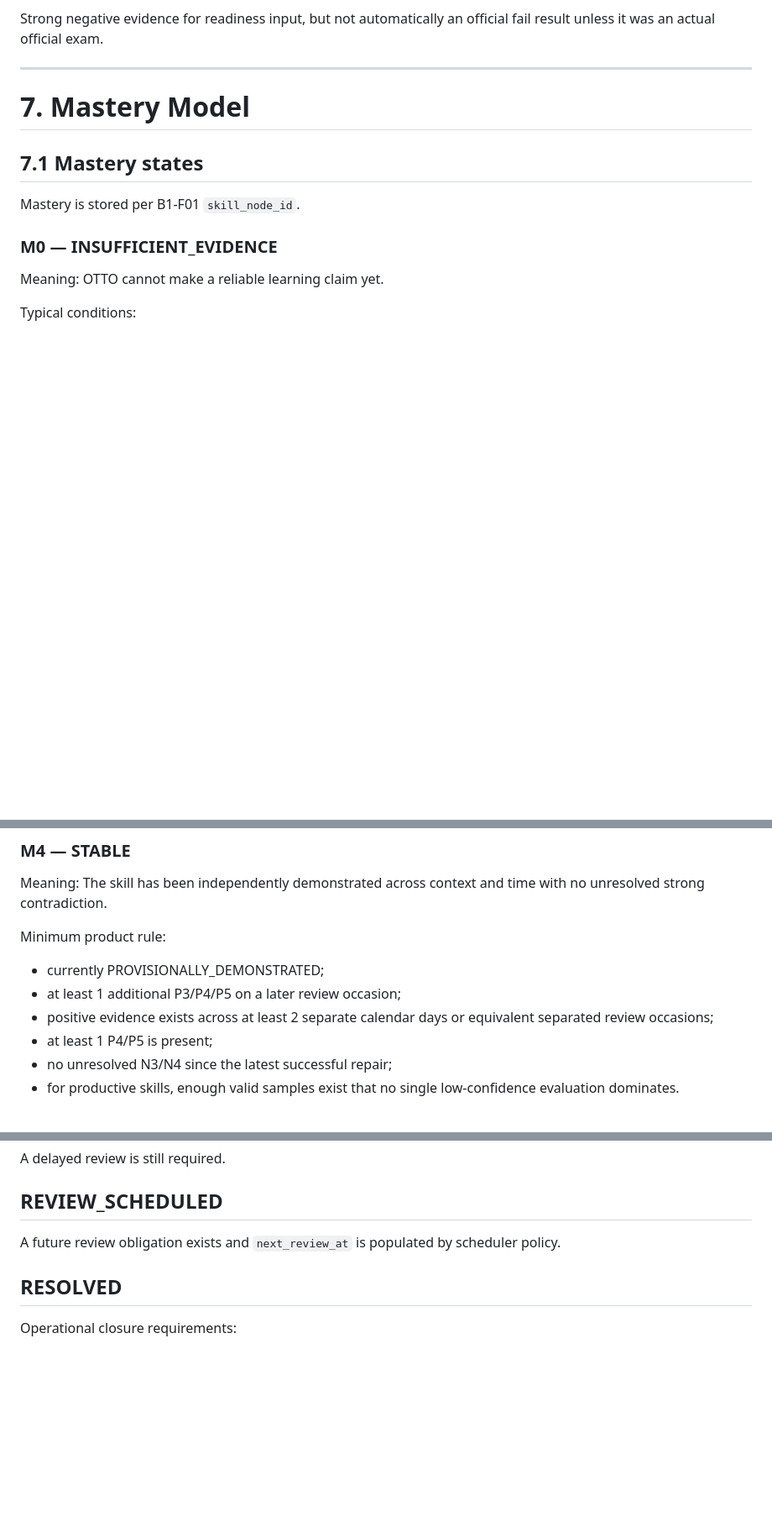
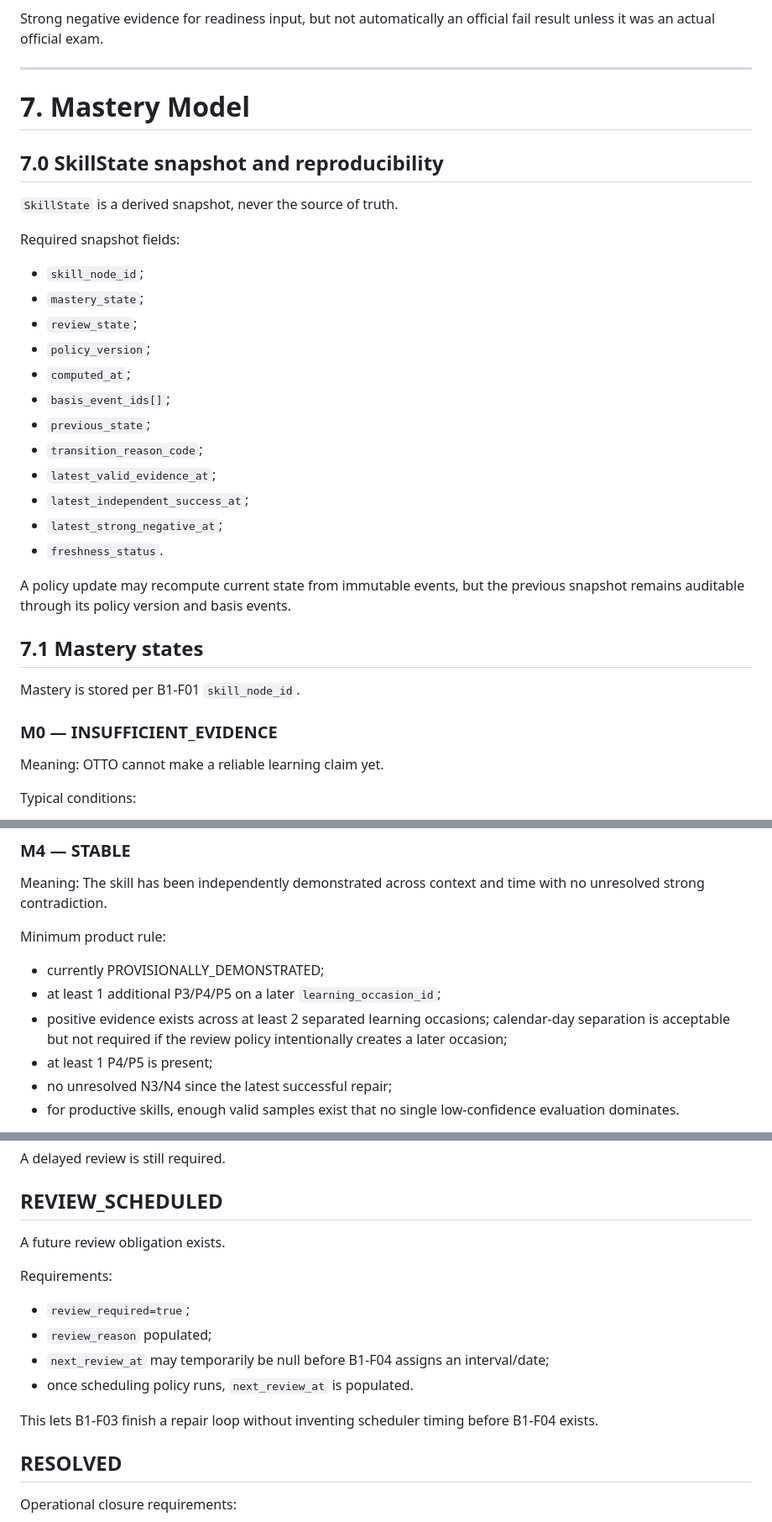
Before and after one commit to chistocrym-wq/otto-b1-trainer, a Markdown page: docs/phase-1/B1-F02-learning-architecture.md, 3 parts joined by grey strips. Shown at 84% size. Drawn GitHub-style; blank space fills up the shorter version.

```diff
--- a/docs/phase-1/B1-F02-learning-architecture.md
+++ b/docs/phase-1/B1-F02-learning-architecture.md
@@ -497,6 +501,27 @@ Strong negative evidence for readiness input, but not automatically an official
 
 # 7. Mastery Model
 
+## 7.0 SkillState snapshot and reproducibility
+
+`SkillState` is a derived snapshot, never the source of truth.
+
+Required snapshot fields:
+
+- `skill_node_id`;
+- `mastery_state`;
+- `review_state`;
+- `policy_version`;
+- `computed_at`;
+- `basis_event_ids[]`;
+- `previous_state`;
+- `transition_reason_code`;
+- `latest_valid_evidence_at`;
+- `latest_independent_success_at`;
+- `latest_strong_negative_at`;
+- `freshness_status`.
+
+A policy update may recompute current state from immutable events, but the previous snapshot remains auditable through its policy version and basis events.
+
 ## 7.1 Mastery states
 
 Mastery is stored per B1-F01 `skill_node_id`.
@@ -562,8 +587,8 @@ The skill has been independently demonstrated across context and time with no un
 
 Minimum product rule:
 - currently PROVISIONALLY_DEMONSTRATED;
-- at least 1 additional P3/P4/P5 on a later review occasion;
-- positive evidence exists across at least 2 separate calendar days or equivalent separated review occasions;
+- at least 1 additional P3/P4/P5 on a later `learning_occasion_id`;
+- positive evidence exists across at least 2 separated learning occasions; calendar-day separation is acceptable but not required if the review policy intentionally creates a later occasion;
 - at least 1 P4/P5 is present;
 - no unresolved N3/N4 since the latest successful repair;
 - for productive skills, enough valid samples exist that no single low-confidence evaluation dominates.
@@ -791,7 +836,15 @@ A delayed review is still required.
 
 ## REVIEW_SCHEDULED
 
-A future review obligation exists and `next_review_at` is populated by scheduler policy.
+A future review obligation exists.
+
+Requirements:
+- `review_required=true`;
+- `review_reason` populated;
+- `next_review_at` may temporarily be null before B1-F04 assigns an interval/date;
+- once scheduling policy runs, `next_review_at` is populated.
+
+This lets B1-F03 finish a repair loop without inventing scheduler timing before B1-F04 exists.
 
 ## RESOLVED
 
```
Also changed, not shown: other parts of docs/phase-1/B1-F02-learning-architecture.md (+42 -12 lines).
